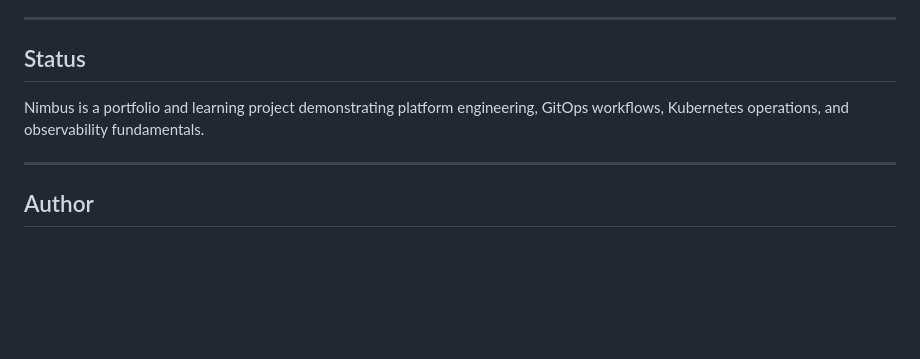
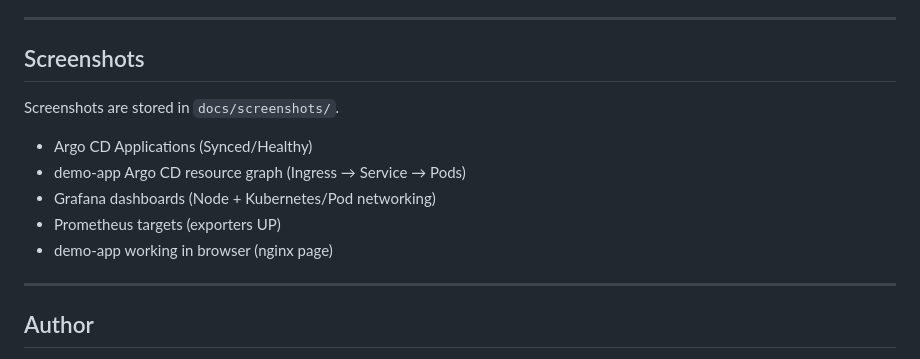
Before and after one commit to TempleInCloud/nimbus-idp, a Markdown page: README.md, the part around the change. Rendered like a GitHub page; blank space fills up the shorter version.

Commit message:
docs: add screenshots section

```diff
--- a/README.md
+++ b/README.md
@@ -132,12 +132,15 @@ GitHub (manifests) → Argo CD (sync) → Kubernetes (Deploy/Service/Ingress)
 
 ---
 
-## Status
+## Screenshots
 
-Nimbus is a portfolio and learning project demonstrating
-platform engineering, GitOps workflows, Kubernetes operations,
-and observability fundamentals.
+Screenshots are stored in `docs/screenshots/`.
 
+- Argo CD Applications (Synced/Healthy)
+- demo-app Argo CD resource graph (Ingress → Service → Pods)
+- Grafana dashboards (Node + Kubernetes/Pod networking)
+- Prometheus targets (exporters UP)
+- demo-app working in browser (nginx page)
 ---
 
 ## Author
```
